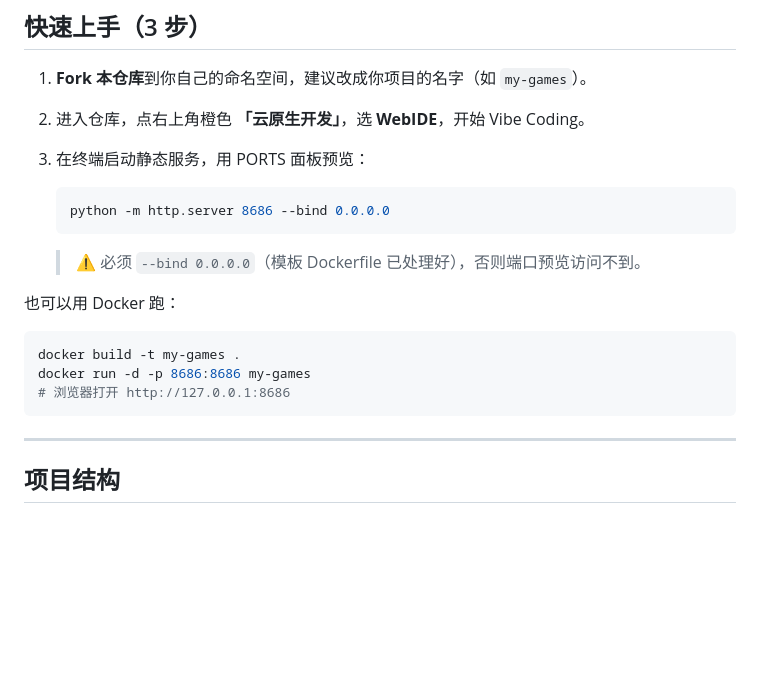
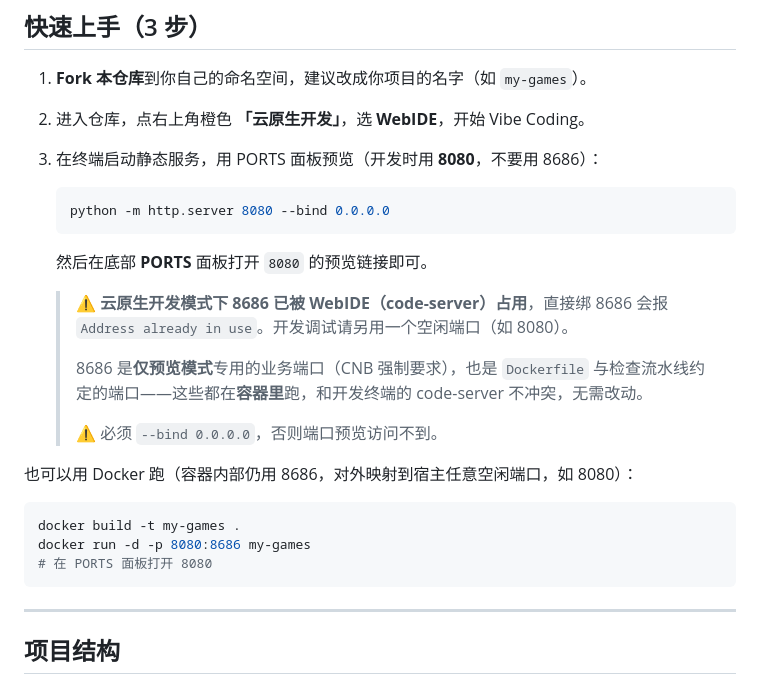
Before and after one commit to yythlss/keep-track-of-expense, a Markdown page: README.md, the part around the change. GitHub-like rendering; blank space fills up the shorter version.

Commit message:
docs: 开发端口改为 8080 避免与 WebIDE 冲突

````diff
--- a/README.md
+++ b/README.md
@@ -22,20 +22,26 @@
 
 1. **Fork 本仓库**到你自己的命名空间，建议改成你项目的名字（如 `my-games`）。
 2. 进入仓库，点右上角橙色 **「云原生开发」**，选 **WebIDE**，开始 Vibe Coding。
-3. 在终端启动静态服务，用 PORTS 面板预览：
+3. 在终端启动静态服务，用 PORTS 面板预览（开发时用 **8080**，不要用 8686）：
 
    ```bash
-   python -m http.server 8686 --bind 0.0.0.0
+   python -m http.server 8080 --bind 0.0.0.0
    ```
 
-   > ⚠️ 必须 `--bind 0.0.0.0`（模板 Dockerfile 已处理好），否则端口预览访问不到。
+   然后在底部 **PORTS** 面板打开 `8080` 的预览链接即可。
 
-也可以用 Docker 跑：
+   > ⚠️ **云原生开发模式下 8686 已被 WebIDE（code-server）占用**，直接绑 8686 会报 `Address already in use`。开发调试请另用一个空闲端口（如 8080）。
+   >
+   > 8686 是**仅预览模式**专用的业务端口（CNB 强制要求），也是 `Dockerfile` 与检查流水线约定的端口——这些都在**容器里**跑，和开发终端的 code-server 不冲突，无需改动。
+   >
+   > ⚠️ 必须 `--bind 0.0.0.0`，否则端口预览访问不到。
+
+也可以用 Docker 跑（容器内部仍用 8686，对外映射到宿主任意空闲端口，如 8080）：
 
 ```bash
 docker build -t my-games .
-docker run -d -p 8686:8686 my-games
-# 浏览器打开 http://127.0.0.1:8686
+docker run -d -p 8080:8686 my-games
+# 在 PORTS 面板打开 8080
 ```
 
 ---
````
